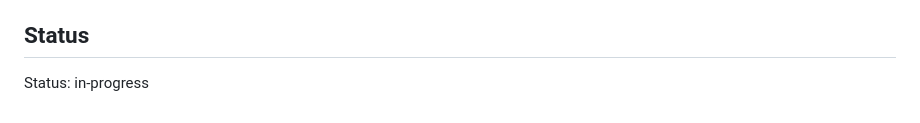
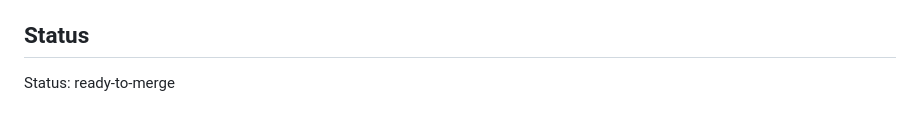
Before and after one commit to shott038/Saulene, a Markdown page: MISSION.md, the part around the change. Drawn GitHub-style.

Commit message:
mission: ready-to-merge
Co-Authored-By: Claude Sonnet 4.6 <noreply@anthropic.com>

```diff
--- a/MISSION.md
+++ b/MISSION.md
@@ -56,4 +56,4 @@ GUARD IT:
   All subprocess IO is plugin-edge. `pnpm check:boundaries` green.
 
 ## Status
-Status: in-progress
+Status: ready-to-merge
```
